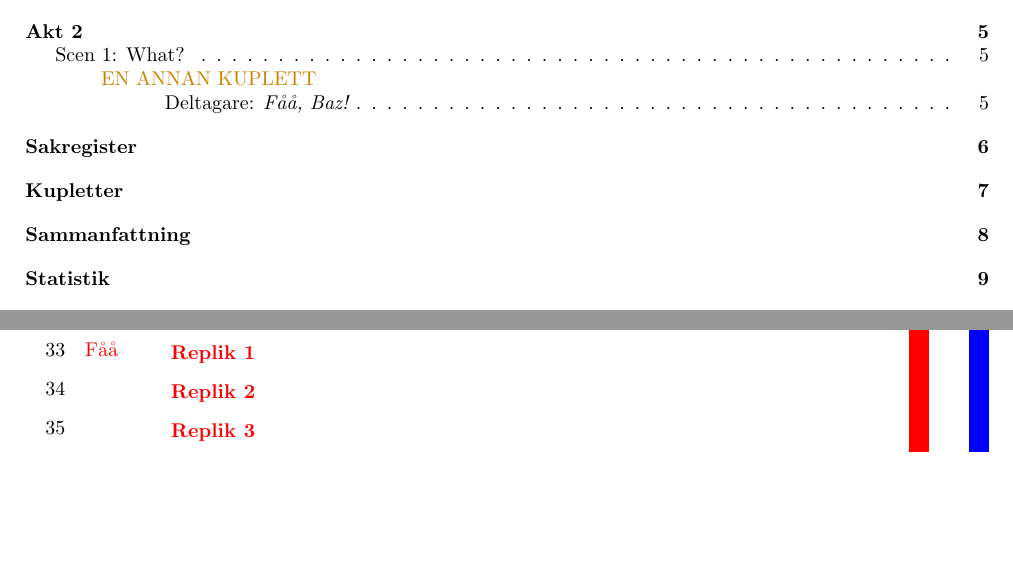
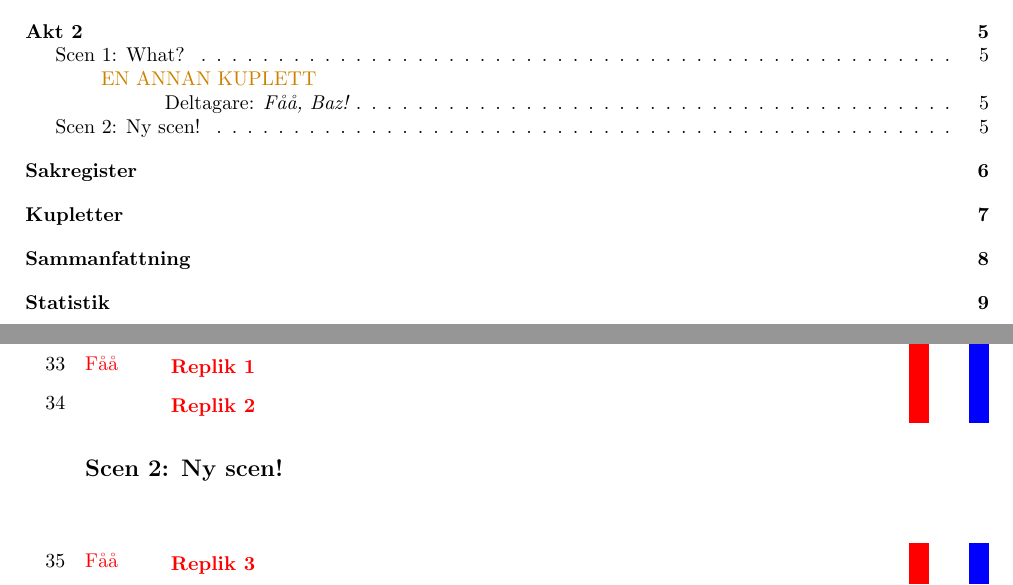
Before and after one commit to farpoke/Manus, a LaTeX document (testmanus.tex, which reads manus.cls): two parts of pages 1 and 5 of 11, joined at a grey line, cut so that both start at the same text, the shorter picture padded with empty space. Compiled offline with pdfLaTeX.

Commit message:
Fixat att namn skrivs ut efter scenbyte.

```diff
--- a/manus.cls
+++ b/manus.cls
@@ -434,6 +434,8 @@
 	\vspace{\baselineskip}%
 	\addcontentsline{toc}{subsection}{\thescen: #1}%
 	\scensammanfattning{#2}%
+	% Återställ namnkoll.
+	\global\let\manus@sistanamn\relax%
 }
 
 
--- a/testmanus.tex
+++ b/testmanus.tex
@@ -107,6 +107,7 @@ Yay!}
 
 \Foo{Replik 1}
 \Foo{Replik 2}
+\scen{Ny scen!}{}
 \Foo{Replik 3}
 \Foogr{Gör något. Möjligen involverande \rekv{rekvisita}...}
 \Foo{Och säger något igen. \gr{Petar på \rekv{rekvisita}}}
```
